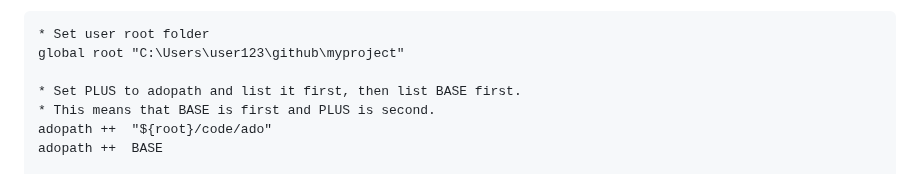
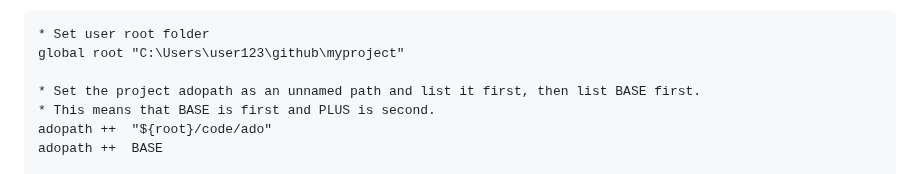
Before and after one commit to worldbank/repkit, a Markdown page: src/vignettes/ado-management-with-repado.md, the part around the change. Rendered like a GitHub page.

Commit message:
Fix comment in example code in vignette

```diff
--- a/src/vignettes/ado-management-with-repado.md
+++ b/src/vignettes/ado-management-with-repado.md
@@ -372,7 +372,7 @@ is tracked in the repository, this difference becomes less significant.
 * Set user root folder
 global root "C:\Users\user123\github\myproject"
 
-* Set PLUS to adopath and list it first, then list BASE first.
+* Set the project adopath as an unnamed path and list it first, then list BASE first.
 * This means that BASE is first and PLUS is second.
 adopath ++  "${root}/code/ado"
 adopath ++  BASE
```
